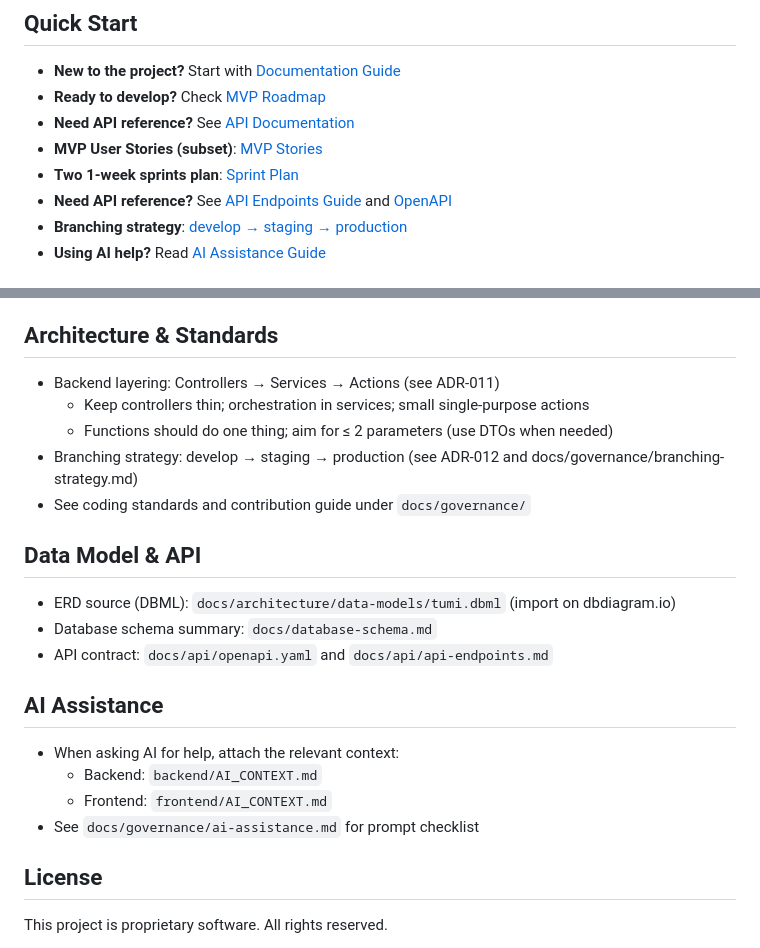
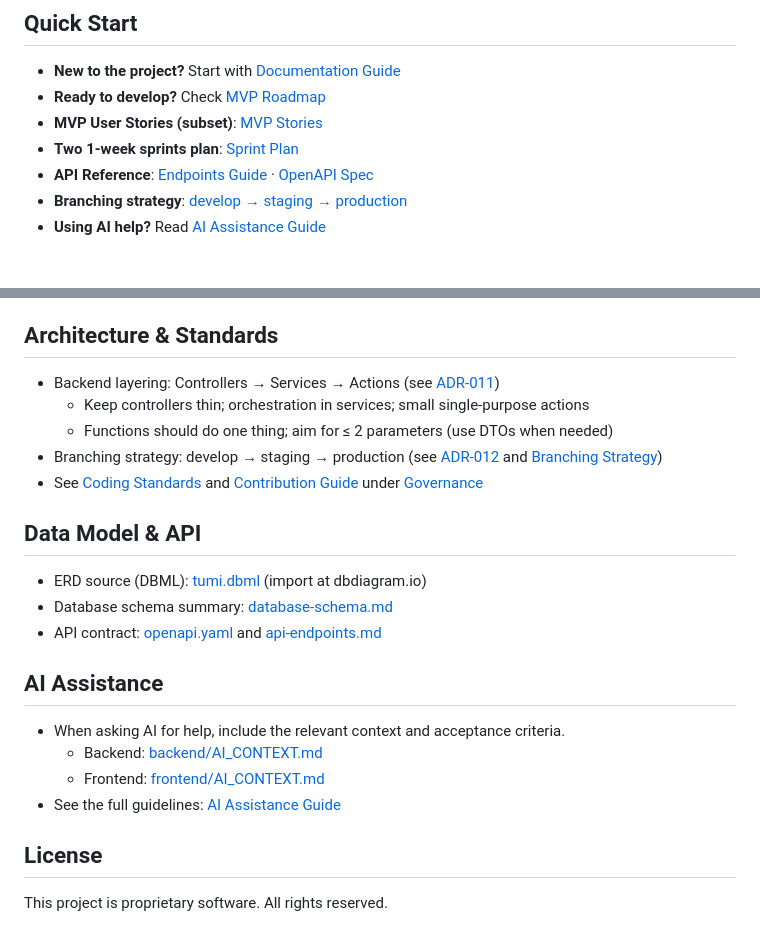
Before and after one commit to OdarteiL/tumirails_frontend_p, a Markdown page: README.md, 2 parts joined by grey strips. GitHub-like rendering.

Commit message:
docs(readme): convert file references to clickable links and clean AI assistance section

```diff
--- a/README.md
+++ b/README.md
@@ -10,10 +10,9 @@ The Tumi Solar Configurator is a multi-stakeholder platform that connects custom
 
 - **New to the project?** Start with [Documentation Guide](docs/README.md)
 - **Ready to develop?** Check [MVP Roadmap](docs/product/mvp/mvp-roadmap.md)
-- **Need API reference?** See [API Documentation](docs/api/api-endpoints.md)
 - **MVP User Stories (subset)**: [MVP Stories](docs/product/mvp/mvp-user-stories.md)
 - **Two 1-week sprints plan**: [Sprint Plan](docs/product/mvp/sprint-plan.md)
-- **Need API reference?** See [API Endpoints Guide](docs/api/api-endpoints.md) and [OpenAPI](docs/api/openapi.yaml)
+- **API Reference**: [Endpoints Guide](docs/api/api-endpoints.md) · [OpenAPI Spec](docs/api/openapi.yaml)
 - **Branching strategy**: [develop → staging → production](docs/governance/branching-strategy.md)
 - **Using AI help?** Read [AI Assistance Guide](docs/governance/ai-assistance.md)
 
@@ -125,24 +124,24 @@ AI/ML integration, mobile apps, business intelligence
 
 ## Architecture & Standards
 
-- Backend layering: Controllers → Services → Actions (see ADR-011)
+- Backend layering: Controllers → Services → Actions (see [ADR-011](docs/decisions/adr/ADR-011-laravel-layering-controllers-services-actions.md))
 	- Keep controllers thin; orchestration in services; small single-purpose actions
 	- Functions should do one thing; aim for ≤ 2 parameters (use DTOs when needed)
-- Branching strategy: develop → staging → production (see ADR-012 and docs/governance/branching-strategy.md)
-- See coding standards and contribution guide under `docs/governance/`
+- Branching strategy: develop → staging → production (see [ADR-012](docs/decisions/adr/ADR-012-branching-strategy-develop-staging-production.md) and [Branching Strategy](docs/governance/branching-strategy.md))
+- See [Coding Standards](docs/governance/coding-standards.md) and [Contribution Guide](docs/governance/contribution-guide.md) under [Governance](docs/governance/)
 
 ## Data Model & API
 
-- ERD source (DBML): `docs/architecture/data-models/tumi.dbml` (import on dbdiagram.io)
-- Database schema summary: `docs/database-schema.md`
-- API contract: `docs/api/openapi.yaml` and `docs/api/api-endpoints.md`
+- ERD source (DBML): [tumi.dbml](docs/architecture/data-models/tumi.dbml) (import at dbdiagram.io)
+- Database schema summary: [database-schema.md](docs/architecture/database-schema.md)
+- API contract: [openapi.yaml](docs/api/openapi.yaml) and [api-endpoints.md](docs/api/api-endpoints.md)
 
 ## AI Assistance
 
-- When asking AI for help, attach the relevant context:
-	- Backend: `backend/AI_CONTEXT.md`
-	- Frontend: `frontend/AI_CONTEXT.md`
-- See `docs/governance/ai-assistance.md` for prompt checklist
+- When asking AI for help, include the relevant context and acceptance criteria.
+  - Backend: [backend/AI_CONTEXT.md](backend/AI_CONTEXT.md)
+  - Frontend: [frontend/AI_CONTEXT.md](frontend/AI_CONTEXT.md)
+- See the full guidelines: [AI Assistance Guide](docs/governance/ai-assistance.md)
 
 ## License
 
```
